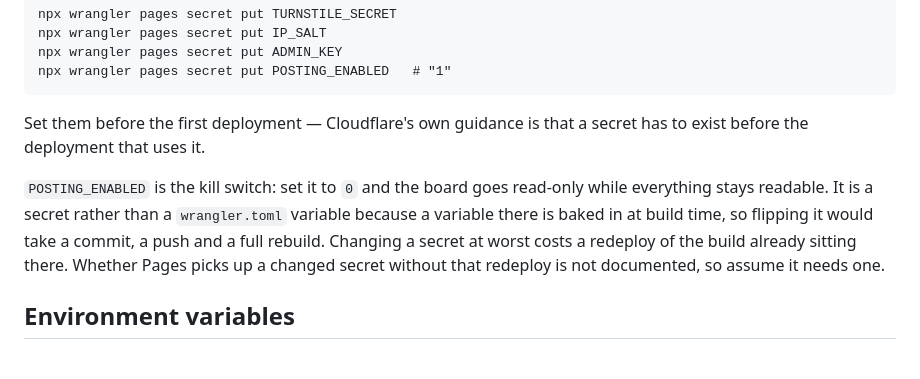
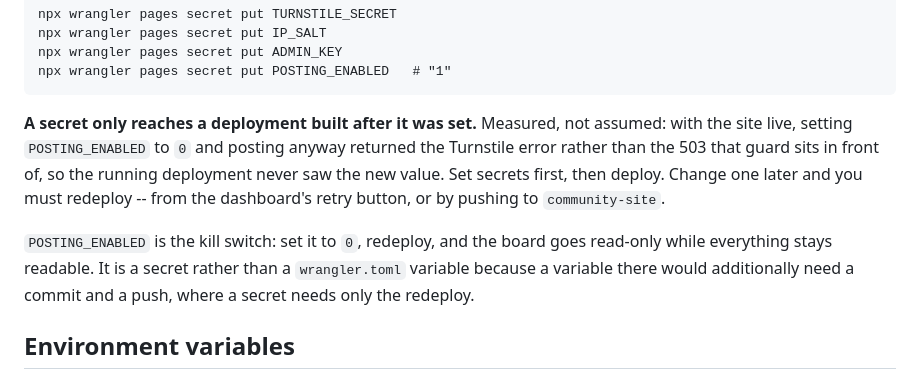
Before and after one commit to ashesbloom/LocalLens, a Markdown page: website/locallens-Community/README.md, the part around the change. Rendered like a GitHub page.

Commit message:
docs(community-site): Pages secrets need a redeploy -- measured
Set POSTING_ENABLED to "0" against the live site and posted anyway. The answer was the
Turnstile error, not the 503 that guard sits in front of, so the running deployment never
saw the new value. Cloudflare does not document this either way; now it does not need to.

Practical consequence, and the reason this commit exists: the four secrets were uploaded
after the first build, so none of them reached it. Pushing this rebuilds and picks them up.

Co-Authored-By: Claude Opus 5 <noreply@anthropic.com>

````diff
--- a/website/locallens-Community/README.md
+++ b/website/locallens-Community/README.md
@@ -55,15 +55,16 @@ npx wrangler pages secret put ADMIN_KEY
 npx wrangler pages secret put POSTING_ENABLED   # "1"
 ```
 
-Set them before the first deployment — Cloudflare's own guidance is that a secret has to
-exist before the deployment that uses it.
+**A secret only reaches a deployment built after it was set.** Measured, not assumed: with
+the site live, setting `POSTING_ENABLED` to `0` and posting anyway returned the Turnstile
+error rather than the 503 that guard sits in front of, so the running deployment never saw
+the new value. Set secrets first, then deploy. Change one later and you must redeploy --
+from the dashboard's retry button, or by pushing to `community-site`.
 
-`POSTING_ENABLED` is the kill switch: set it to `0` and the board goes read-only while
-everything stays readable. It is a secret rather than a `wrangler.toml` variable because a
-variable there is baked in at build time, so flipping it would take a commit, a push and a
-full rebuild. Changing a secret at worst costs a redeploy of the build already sitting
-there. Whether Pages picks up a changed secret without that redeploy is not documented, so
-assume it needs one.
+`POSTING_ENABLED` is the kill switch: set it to `0`, redeploy, and the board goes read-only
+while everything stays readable. It is a secret rather than a `wrangler.toml` variable
+because a variable there would additionally need a commit and a push, where a secret needs
+only the redeploy.
 
 ## Environment variables
 
````
